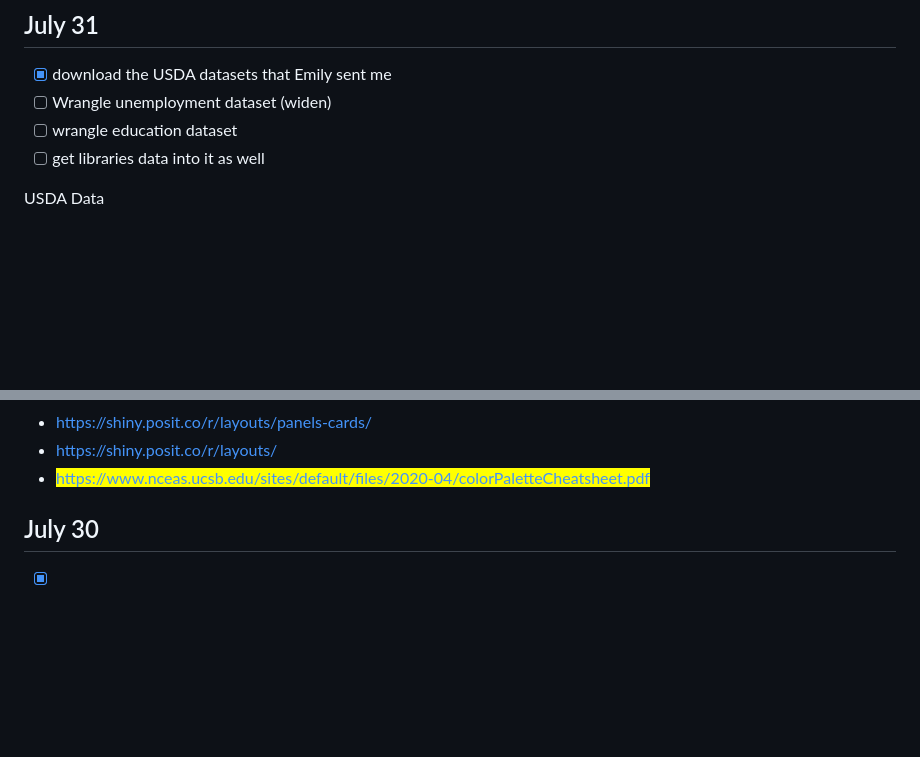
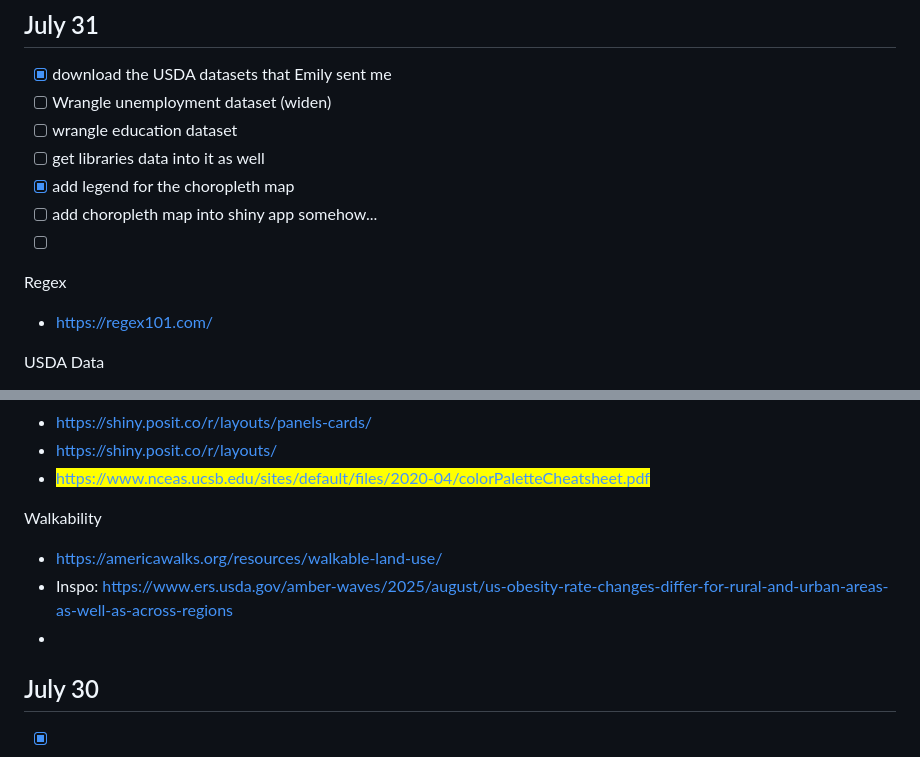
Before and after one commit to emilylucindakurtz/CulturalInstitutionsSRP2026, a Markdown page: ekretsch/ekretsch_notes.md, 2 parts joined by grey strips. Drawn GitHub-style; blank space fills up the shorter version.

```diff
--- a/ekretsch/ekretsch_notes.md
+++ b/ekretsch/ekretsch_notes.md
@@ -6,6 +6,12 @@
 - [ ] Wrangle unemployment dataset (widen)
 - [ ] wrangle education dataset
 - [ ] get libraries data into it as well
+- [x] add legend for the choropleth map
+- [ ] add choropleth map into shiny app somehow...
+- [ ]
+
+Regex
+- https://regex101.com/
 
 USDA Data
 - https://www.ers.usda.gov/data-products/county-level-data-sets/county-level-data-sets-download-data
@@ -41,6 +47,11 @@ Page + layout/look
 - https://shiny.posit.co/r/layouts/panels-cards/
 - https://shiny.posit.co/r/layouts/
 - <mark>https://www.nceas.ucsb.edu/sites/default/files/2020-04/colorPaletteCheatsheet.pdf</mark>
+
+Walkability
+- https://americawalks.org/resources/walkable-land-use/
+- Inspo: https://www.ers.usda.gov/amber-waves/2025/august/us-obesity-rate-changes-differ-for-rural-and-urban-areas-as-well-as-across-regions
+-
 
 ## July 30
 - [x] get the bar graph to show up on main page
```
